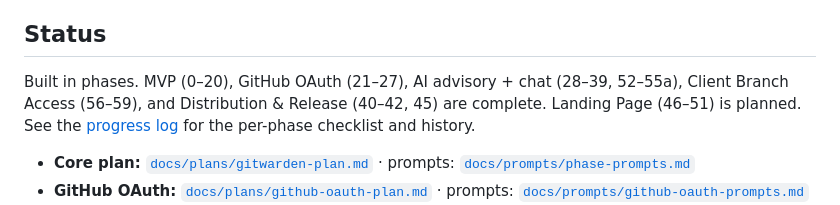
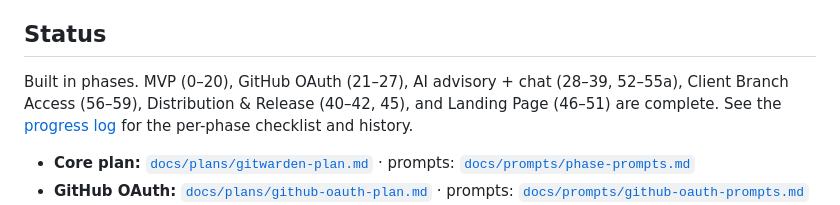
Before and after one commit to shchadyloTaras/gitwarden, a Markdown page: README.md, the part around the change. Drawn GitHub-style.

```diff
--- a/README.md
+++ b/README.md
@@ -37,7 +37,7 @@ Juggling multiple GitHub identities locally is error-prone: the right email but
 
 ## Status
 
-Built in phases. MVP (0–20), GitHub OAuth (21–27), AI advisory + chat (28–39, 52–55a), Client Branch Access (56–59), and Distribution & Release (40–42, 45) are complete. Landing Page (46–51) is planned. See the [progress log](docs/progress-log.md) for the per-phase checklist and history.
+Built in phases. MVP (0–20), GitHub OAuth (21–27), AI advisory + chat (28–39, 52–55a), Client Branch Access (56–59), Distribution & Release (40–42, 45), and Landing Page (46–51) are complete. See the [progress log](docs/progress-log.md) for the per-phase checklist and history.
 
 - **Core plan:** [`docs/plans/gitwarden-plan.md`](docs/plans/gitwarden-plan.md) · prompts: [`docs/prompts/phase-prompts.md`](docs/prompts/phase-prompts.md)
 - **GitHub OAuth:** [`docs/plans/github-oauth-plan.md`](docs/plans/github-oauth-plan.md) · prompts: [`docs/prompts/github-oauth-prompts.md`](docs/prompts/github-oauth-prompts.md)
```
Also changed, not shown: AGENTS.md (+1 -1 lines), docs/progress-log.md (+11 -3 lines).
